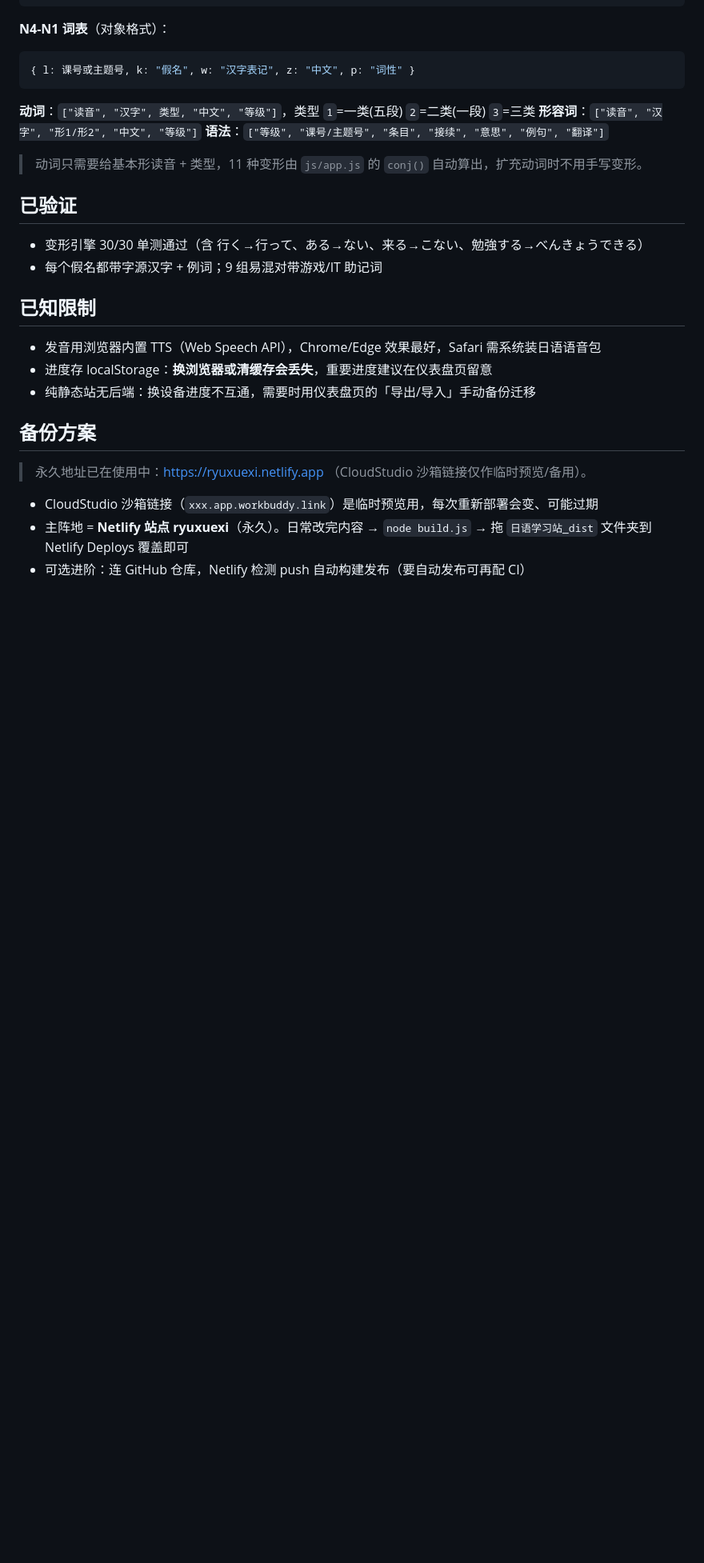
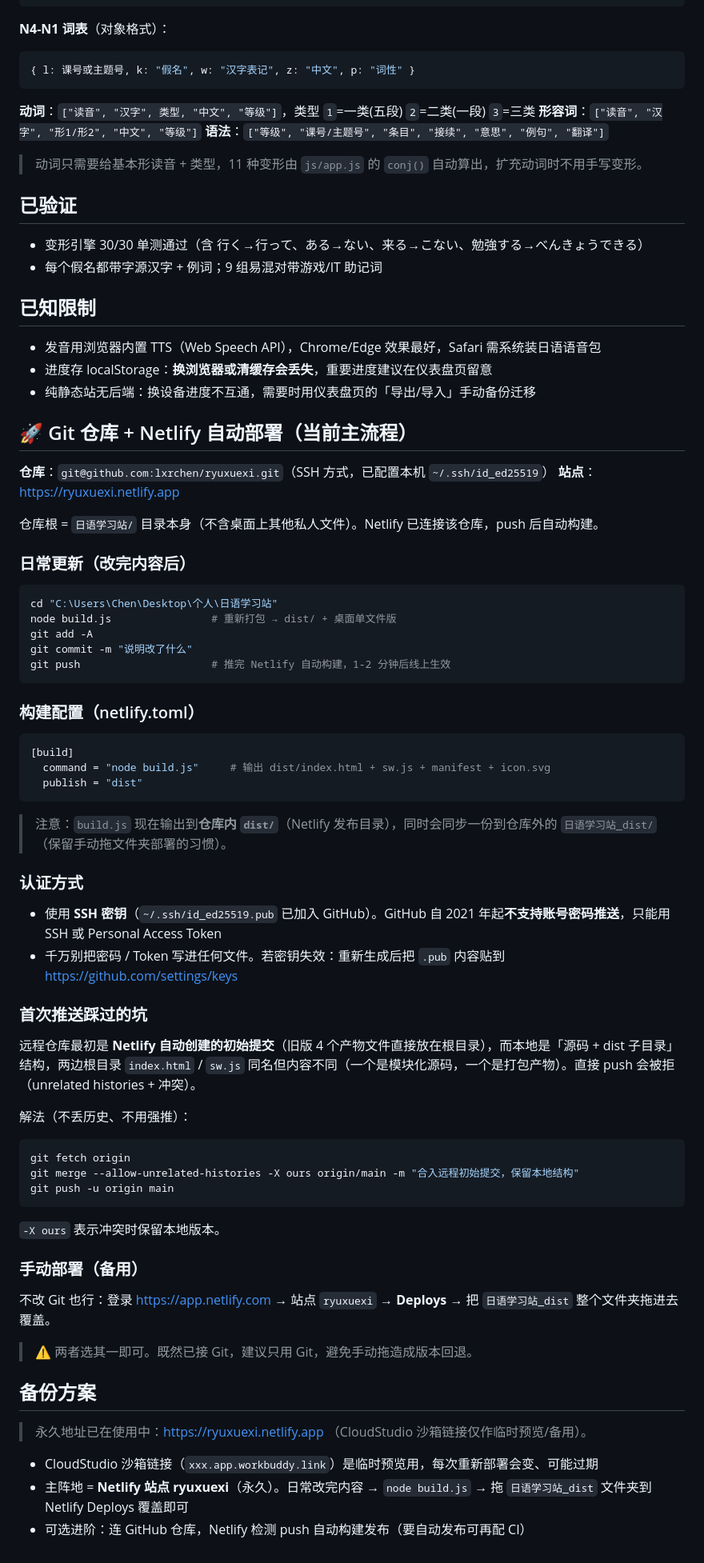
Before and after one commit to lxrchen/ryuxuexi, a Markdown page: 维护说明.md, the part around the change. Shown at 80% size. GitHub-like rendering; blank space fills up the shorter version.

Commit message:
docs: 补充 Git 仓库与 Netlify 自动部署流程
- 记录仓库地址、日常更新命令、netlify.toml 配置
- 说明 SSH 认证方式（GitHub 不支持账号密码推送）
- 记录首次推送的 unrelated-histories 冲突解法（-X ours，不强推）
- 标注 build.js 现输出到仓库内 dist/，同时同步仓库外 日语学习站_dist/

````diff
--- a/维护说明.md
+++ b/维护说明.md
@@ -184,6 +184,58 @@ node build.js                 # 重新打包
 - 进度存 localStorage：**换浏览器或清缓存会丢失**，重要进度建议在仪表盘页留意
 - 纯静态站无后端：换设备进度不互通，需要时用仪表盘页的「导出/导入」手动备份迁移
 
+## 🚀 Git 仓库 + Netlify 自动部署（当前主流程）
+
+**仓库**：`git@github.com:lxrchen/ryuxuexi.git`（SSH 方式，已配置本机 `~/.ssh/id_ed25519`）
+**站点**：https://ryuxuexi.netlify.app
+
+仓库根 = `日语学习站/` 目录本身（不含桌面上其他私人文件）。Netlify 已连接该仓库，push 后自动构建。
+
+### 日常更新（改完内容后）
+
+```bash
+cd "C:\Users\Chen\Desktop\个人\日语学习站"
+node build.js                # 重新打包 → dist/ + 桌面单文件版
+git add -A
+git commit -m "说明改了什么"
+git push                     # 推完 Netlify 自动构建，1-2 分钟后线上生效
+```
+
+### 构建配置（netlify.toml）
+
+```toml
+[build]
+  command = "node build.js"     # 输出 dist/index.html + sw.js + manifest + icon.svg
+  publish = "dist"
+```
+
+> 注意：`build.js` 现在输出到**仓库内 `dist/`**（Netlify 发布目录），同时会同步一份到仓库外的 `日语学习站_dist/`（保留手动拖文件夹部署的习惯）。
+
+### 认证方式
+
+- 使用 **SSH 密钥**（`~/.ssh/id_ed25519.pub` 已加入 GitHub）。GitHub 自 2021 年起**不支持账号密码推送**，只能用 SSH 或 Personal Access Token
+- 千万别把密码 / Token 写进任何文件。若密钥失效：重新生成后把 `.pub` 内容贴到 https://github.com/settings/keys
+
+### 首次推送踩过的坑
+
+远程仓库最初是 **Netlify 自动创建的初始提交**（旧版 4 个产物文件直接放在根目录），而本地是「源码 + dist 子目录」结构，两边根目录 `index.html` / `sw.js` 同名但内容不同（一个是模块化源码，一个是打包产物）。直接 push 会被拒（unrelated histories + 冲突）。
+
+解法（不丢历史、不用强推）：
+
+```bash
+git fetch origin
+git merge --allow-unrelated-histories -X ours origin/main -m "合入远程初始提交，保留本地结构"
+git push -u origin main
+```
+
+`-X ours` 表示冲突时保留本地版本。
+
+### 手动部署（备用）
+
+不改 Git 也行：登录 https://app.netlify.com → 站点 `ryuxuexi` → **Deploys** → 把 `日语学习站_dist` 整个文件夹拖进去覆盖。
+
+> ⚠️ 两者选其一即可。既然已接 Git，建议只用 Git，避免手动拖造成版本回退。
+
 ## 备份方案
 
 > 永久地址已在使用中：https://ryuxuexi.netlify.app （CloudStudio 沙箱链接仅作临时预览/备用）。
````
